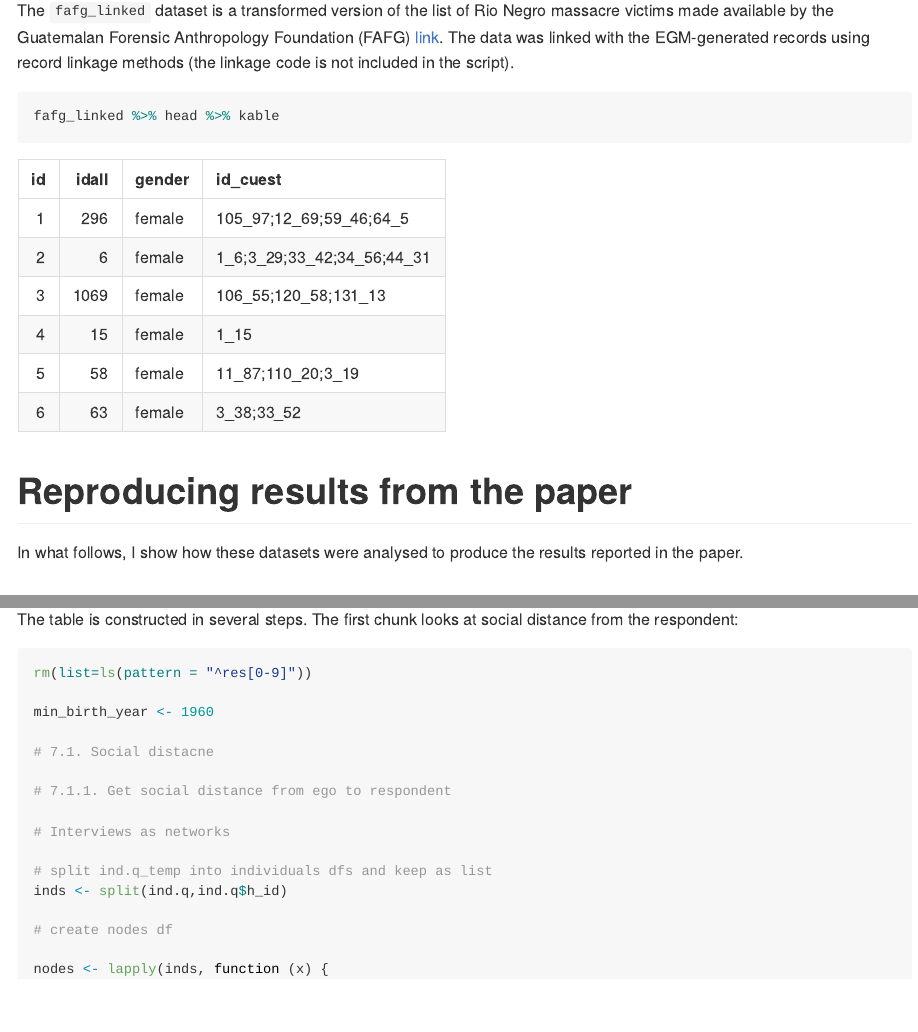
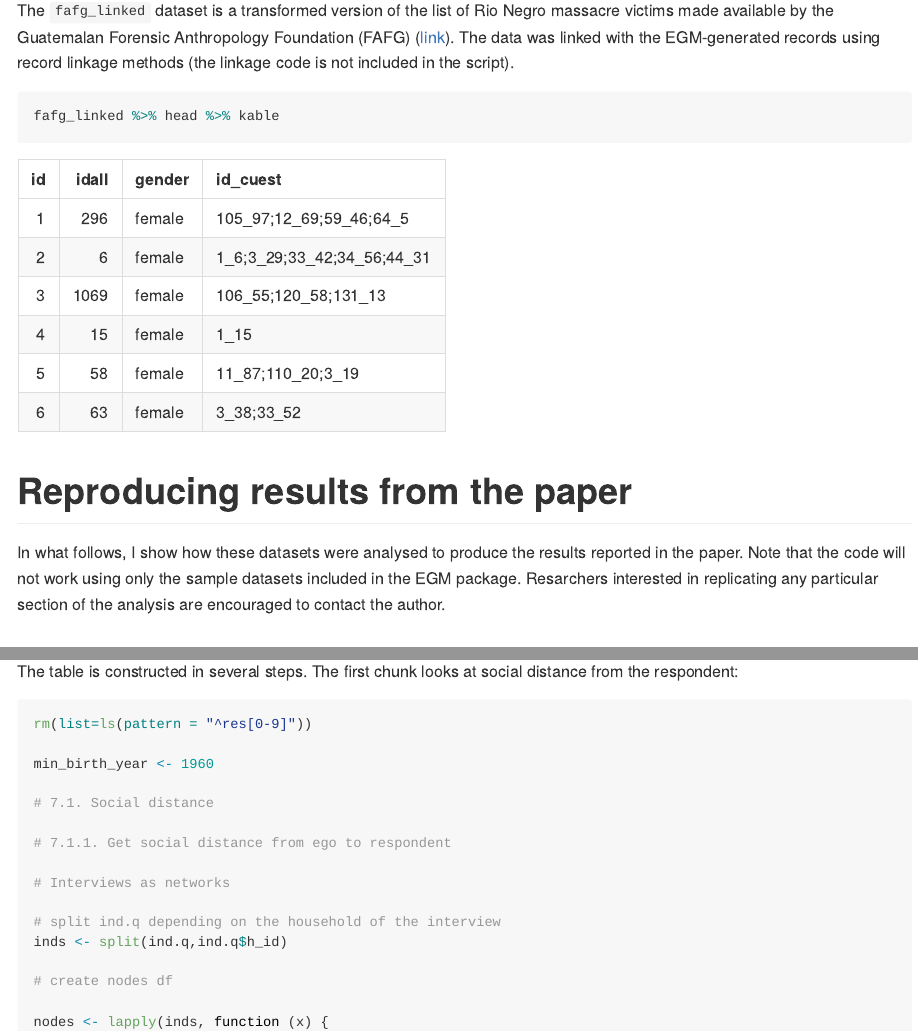
Before and after one commit to MPIDR/EGM, an R Markdown document (1_reproducible_results/readme.Rmd): the page in a window 1100 px wide, from 3630 px down, and a second part further down, joined at a grey line. The pictures show the output file 1_reproducible_results/readme.md that the author committed with the source, drawn offline in the style of GitHub; long lines of code are wrapped.

Commit message:
clenaed code

```diff
--- a/1_reproducible_results/readme.Rmd
+++ b/1_reproducible_results/readme.Rmd
@@ -86,7 +86,7 @@ fafg_linked %>% head %>% kable
 
 # Reproducing results from the paper
 
-In what follows, I show how these datasets were analysed to produce the results reported in the paper.
+In what follows, I show how these datasets were analysed to produce the results reported in the paper. Note that the code will not work using only the sample datasets included in the EGM package. Resarchers interested in replicating any particular section of the analysis are encouraged to contact the author.
 
 ## Figure 2. Completion rates by matching
 
@@ -723,13 +723,13 @@ rm(list=ls(pattern = "^res[0-9]"))
 
 min_birth_year <- 1960
 
-# 7.1. Social distacne
+# 7.1. Social distance
 
 # 7.1.1. Get social distance from ego to respondent
 
 # Interviews as networks
 
-# split ind.q_temp into individuals dfs and keep as list
+# split ind.q depending on the household of the interview
 inds <- split(ind.q,ind.q$h_id)
 
 # create nodes df
```
Also changed, not shown: 1_reproducible_results/readme.md, readme.md, 1_reproducible_results/readme.Rmd (9 more changed lines).
